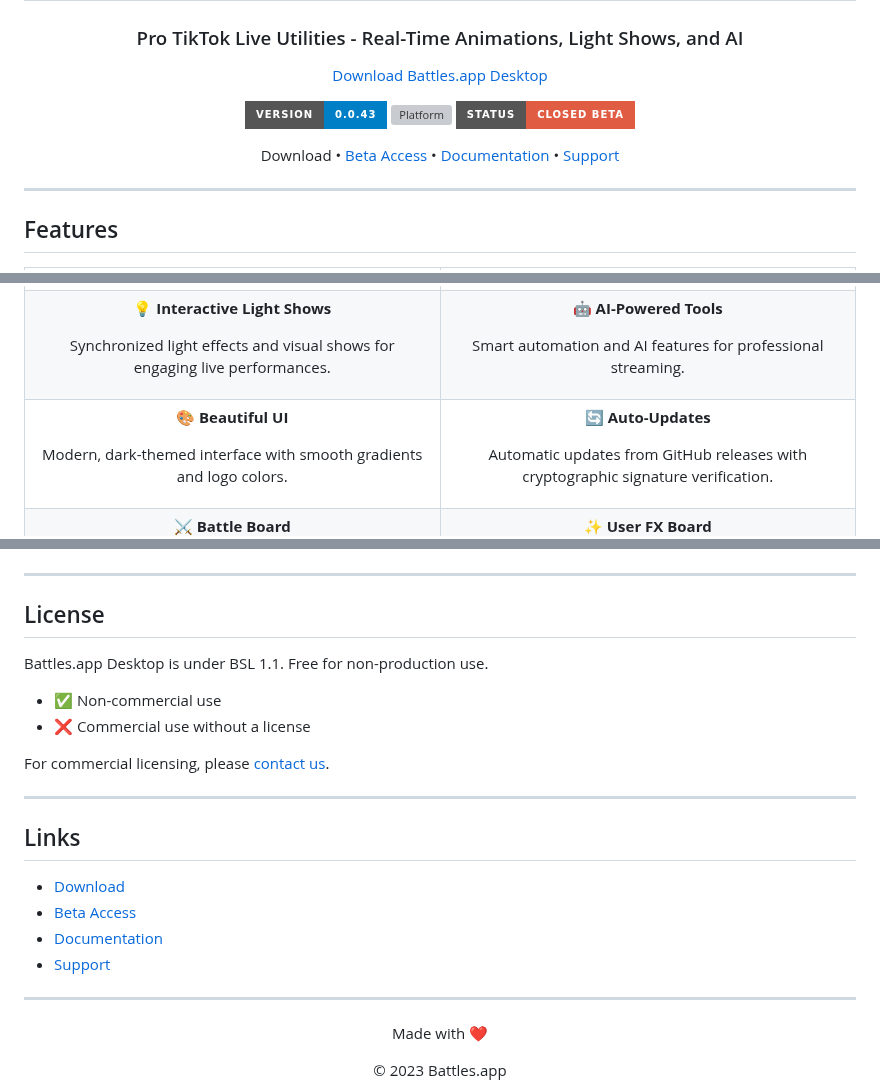
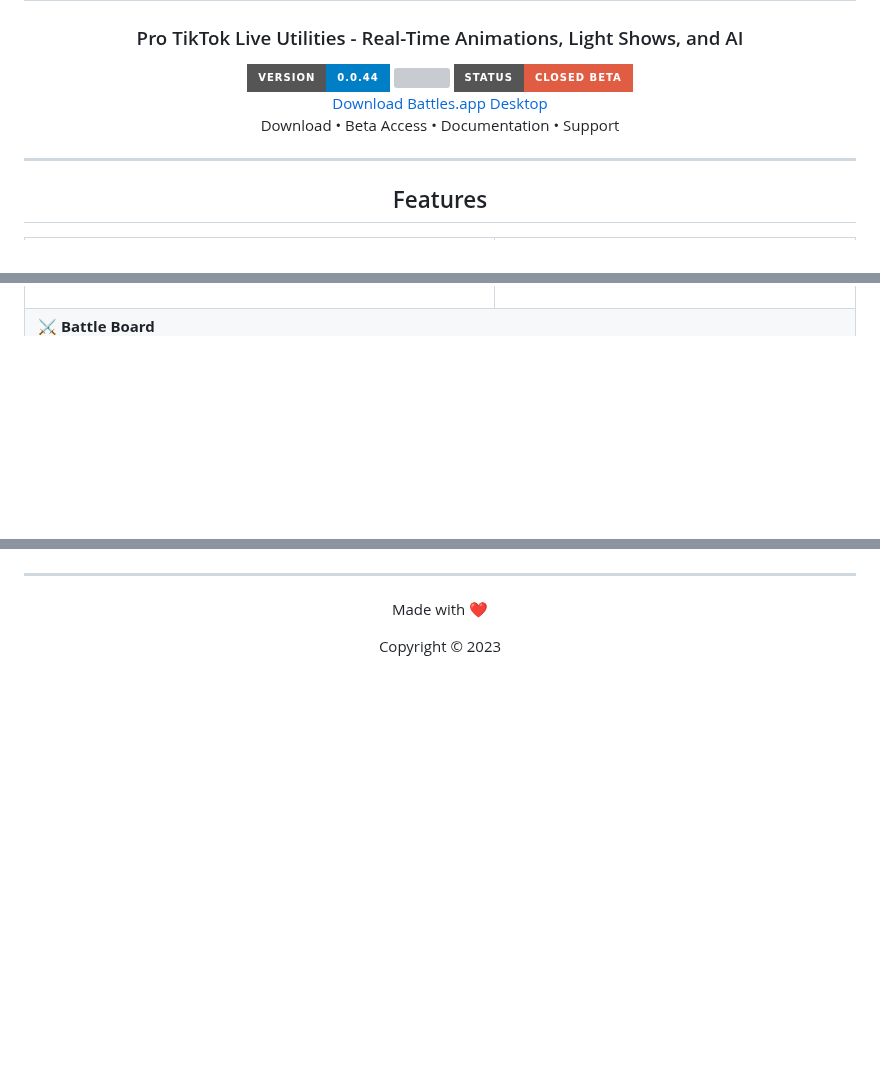
Before and after one commit to battles-app/desktop, a Markdown page: README.md, 3 parts joined by grey strips. Drawn GitHub-style; badges without logos; blank space fills up the shorter version; grey boxes are pictures that could not be loaded.

```diff
--- a/README.md
+++ b/README.md
@@ -3,11 +3,13 @@
 ![Github banner](./.github/banner.jpg)
 # 🎮 Battles.app Desktop
 ### Pro TikTok Live Utilities - Real-Time Animations, Light Shows, and AI
-<a href="https://github.com/battles-app/desktop/releases/download/v0.0.43/battles.app_0.0.43_x64-setup.exe" style="background: linear-gradient(145deg, #1a4d2e, #2d5a3d); border-radius: 8px; box-shadow: 0 4px 8px rgba(0,0,0,0.2); padding: 10px 20px; color: #ffffff; font-weight: bold; text-decoration: none;">Download Battles.app Desktop</a>
-
-![Version](https://img.shields.io/badge/version-0.0.43-blue?style=for-the-badge) ![Platform](https://img.shields.io/badge/platform-Windows_10/11-blueviolet?logo=windows&style=for-the-badge) ![Status](https://img.shields.io/badge/status-Closed_Beta-red?style=for-the-badge)
-
-Download • [Beta Access](#beta-access-section) • [Documentation](#) • [Support](#)
+![](https://img.shields.io/badge/version-0.0.44-blue?style=for-the-badge)
+![](https://img.shields.io/badge/platform-Windows%2010%2F11-blueviolet?style=for-the-badge&logo=windows)
+![](https://img.shields.io/badge/status-Closed%20Beta-red?style=for-the-badge)
+<br>
+<a href="https://github.com/battles-app/desktop/releases/download/v0.0.44/battles.app_0.0.44_x64-setup.exe" style="background: linear-gradient(135deg, #1a4d2e 0%, #2d5a3d 100%); padding: 10px 20px; border-radius: 10px; box-shadow: 0 4px 8px rgba(0,0,0,0.2); color: white; font-weight: bold; text-decoration: none;">Download Battles.app Desktop</a>
+<br>
+Download • Beta Access • Documentation • Support
 
 ---
 
@@ -33,38 +42,6 @@ Trigger animations, sound effects, and visual FX instantly during TikTok Live st
 </td>
 </tr>
 <tr>
-<td align="center">
-
-💡 **Interactive Light Shows**
-
-Synchronized light effects and visual shows for engaging live performances.
-
-</td>
-<td align="center">
-
-🤖 **AI-Powered Tools**
-
-Smart automation and AI features for professional streaming.
-
-</td>
-</tr>
-<tr>
-<td align="center">
-
-🎨 **Beautiful UI**
-
-Modern, dark-themed interface with smooth gradients and logo colors.
-
-</td>
-<td align="center">
-
-🔄 **Auto-Updates**
-
-Automatic updates from GitHub releases with cryptographic signature verification.
-
-</td>
-</tr>
-<tr>
-<td align="center">
+<td colspan="2">
 
 ⚔️ **Battle Board**
@@ -154,29 +134,9 @@ Battles.app Desktop is free for non-production use. Production environments requ
 
 ---
 
-## License
-
-Battles.app Desktop is under BSL 1.1. Free for non-production use.
-
-- ✅ Non-commercial use
-- ❌ Commercial use without a license
-
-For commercial licensing, please [contact us](#).
-
----
-
-## Links
-
-- [Download](https://github.com/battles-app/desktop/releases/download/v0.0.43/battles.app_0.0.43_x64-setup.exe)
-- [Beta Access](#beta-access-section)
-- [Documentation](#)
-- [Support](#)
-
 <div align="center">
-
----
 
 Made with ❤️
 
-© 2023 Battles.app
+Copyright © 2023
 
```
Also changed, not shown: other parts of README.md (+72 -62 lines).
